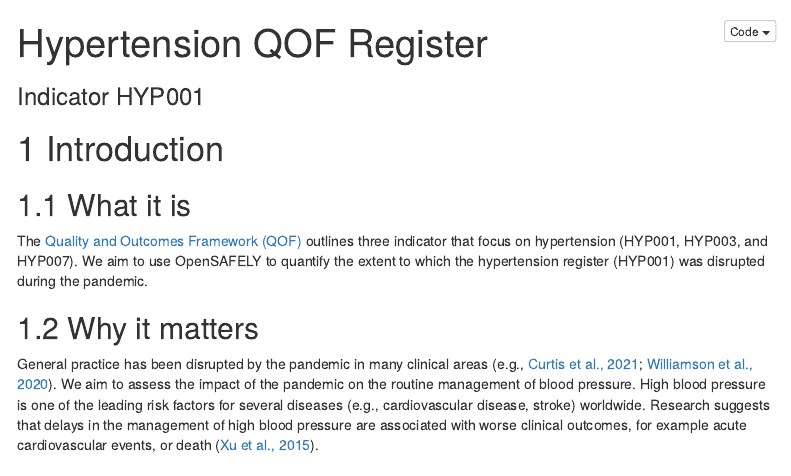
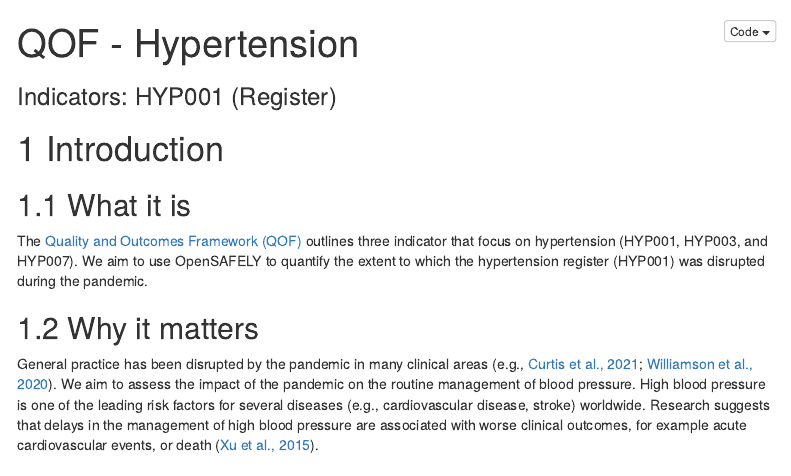
Before and after one commit to opensafely/hypertension-sro, an R Markdown document (analysis/hypertension-sro-report.Rmd): the page in a window 1100 px wide, from its top. Rendered offline with R 4.5, knitr and Pandoc, with nearby package versions; some code elsewhere in the file could not run offline; menus at the side of the page are left out.

Commit message:
update heaing

```diff
--- a/analysis/hypertension-sro-report.Rmd
+++ b/analysis/hypertension-sro-report.Rmd
@@ -1,6 +1,6 @@
 ---
-title: "Hypertension QOF Register"
-subtitle: "Indicator HYP001"
+title: "QOF - Hypertension"
+subtitle: "Indicators: HYP001 (Register)"
 output:
   html_document:
     toc: true
```
